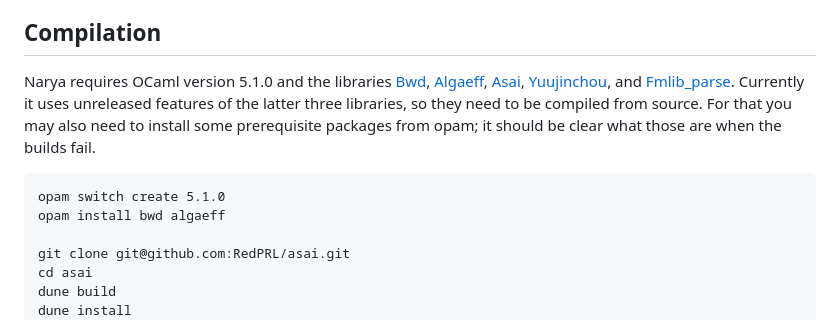
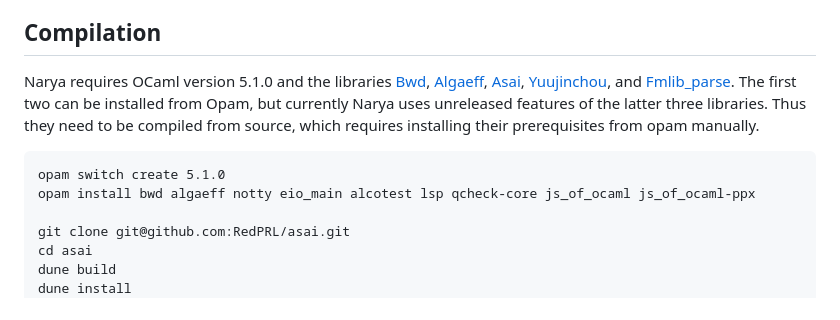
Before and after one commit to mikeshulman/narya, a Markdown page: README.md, the part around the change. GitHub-like rendering.

Commit message:
list needed prerequisites in readme

````diff
--- a/README.md
+++ b/README.md
@@ -7,11 +7,11 @@ Narya is very much a work in progress.  Expect breaking changes, including even
 
 ## Compilation
 
-Narya requires OCaml version 5.1.0 and the libraries [Bwd](https://github.com/redprl/ocaml-bwd), [Algaeff](https://redprl.org/algaeff/algaeff/Algaeff/index.html), [Asai](https://redprl.org/asai/asai/), [Yuujinchou](https://redprl.org/yuujinchou/yuujinchou/), and [Fmlib_parse](https://hbr.github.io/fmlib/odoc/fmlib_parse/index.html).  Currently it uses unreleased features of the latter three libraries, so they need to be compiled from source.  For that you may also need to install some prerequisite packages from opam; it should be clear what those are when the builds fail.
+Narya requires OCaml version 5.1.0 and the libraries [Bwd](https://github.com/redprl/ocaml-bwd), [Algaeff](https://redprl.org/algaeff/algaeff/Algaeff/index.html), [Asai](https://redprl.org/asai/asai/), [Yuujinchou](https://redprl.org/yuujinchou/yuujinchou/), and [Fmlib_parse](https://hbr.github.io/fmlib/odoc/fmlib_parse/index.html).  The first two can be installed from Opam,  but currently Narya uses unreleased features of the latter three libraries.  Thus they need to be compiled from source, which requires installing their prerequisites from opam manually.
 
 ```
 opam switch create 5.1.0
-opam install bwd algaeff
+opam install bwd algaeff notty eio_main alcotest lsp qcheck-core js_of_ocaml js_of_ocaml-ppx
 
 git clone git@github.com:RedPRL/asai.git
 cd asai
````
